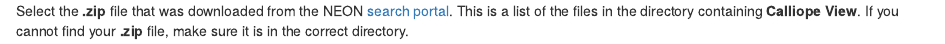
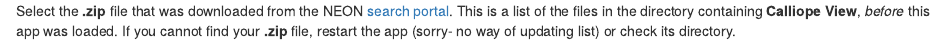
Before and after one commit to yangxhcaf/Calliope-View, an R Markdown document (Rmd/NEON_unzip_manual.Rmd): the page in a window 1100 px wide, from its top. Rendered offline with R 4.5, knitr and Pandoc, with nearby package versions.

```diff
--- a/Rmd/NEON_unzip_manual.Rmd
+++ b/Rmd/NEON_unzip_manual.Rmd
@@ -1 +1 @@
-Select the **.zip** file that was downloaded from the NEON [search portal](http://data.neonscience.org/static/browse.html). This is a list of the files in the directory containing **Calliope View**. If you cannot find your **.zip** file, make sure it is in the correct directory.
+Select the **.zip** file that was downloaded from the NEON [search portal](http://data.neonscience.org/static/browse.html). This is a list of the files in the directory containing **Calliope View**, *before* this app was loaded. If you cannot find your **.zip** file, restart the app (sorry- no way of updating list) or check its directory.
```
Also changed, not shown: Global.R (+1 -0 lines), 1 other file.
